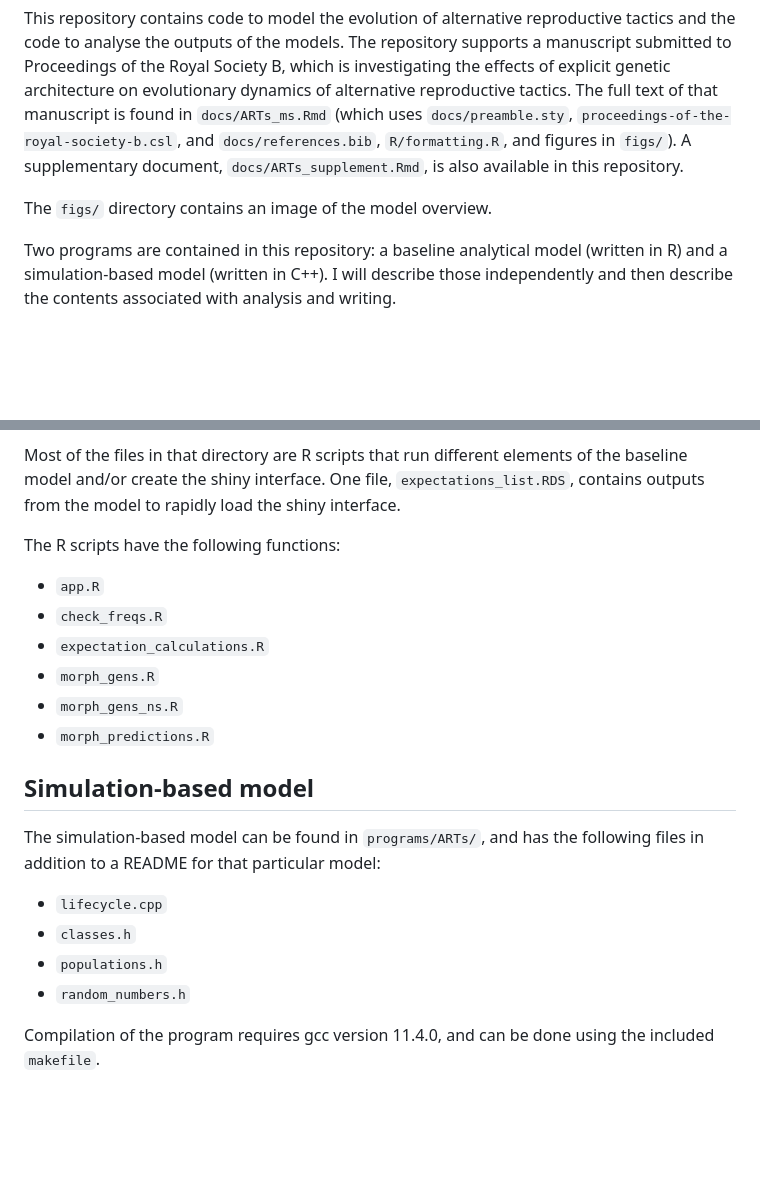
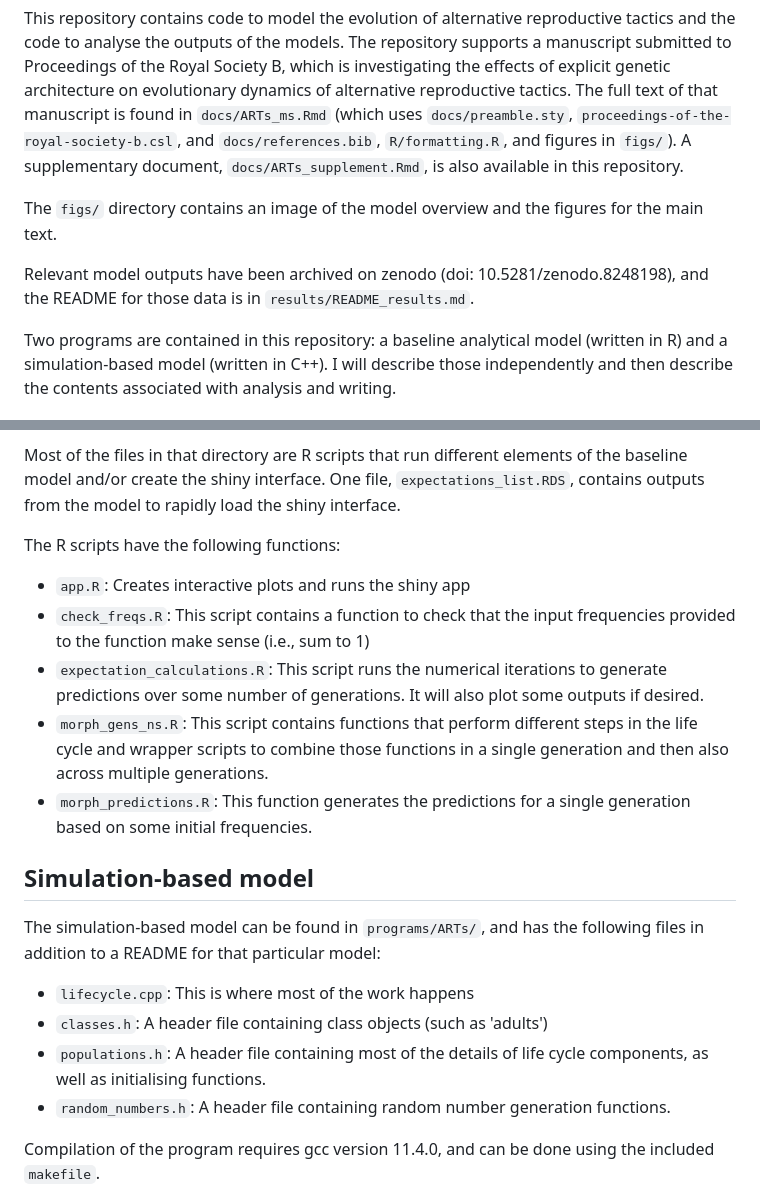
Before and after one commit to spflanagan/ARTs, a Markdown page: README.md, 2 parts joined by grey strips. GitHub-like rendering; blank space fills up the shorter version.

Commit message:
adding details to the readme

```diff
--- a/README.md
+++ b/README.md
@@ -5,7 +5,9 @@ The repository supports a manuscript submitted to Proceedings of the Royal Socie
 The full text of that manuscript is found in `docs/ARTs_ms.Rmd` (which uses `docs/preamble.sty`, `proceedings-of-the-royal-society-b.csl`, and `docs/references.bib`, `R/formatting.R`, and figures in `figs/`).
 A supplementary document, `docs/ARTs_supplement.Rmd`, is also available in this repository.
 
-The `figs/` directory contains an image of the model overview.
+The `figs/` directory contains an image of the model overview and the figures for the main text.
+
+Relevant model outputs have been archived on zenodo (doi: 10.5281/zenodo.8248198), and the README for those data is in `results/README_results.md`.
 
 Two programs are contained in this repository: a baseline analytical model (written in R) and a simulation-based model (written in C++). I will describe those independently and then describe the contents associated with analysis and writing.
 
@@ -17,21 +19,20 @@ Most of the files in that directory are R scripts that run different elements of
 
 The R scripts have the following functions:
 
-- `app.R`
-- `check_freqs.R`
-- `expectation_calculations.R`
-- `morph_gens.R`
-- `morph_gens_ns.R`
-- `morph_predictions.R`
+- `app.R`: Creates interactive plots and runs the shiny app
+- `check_freqs.R`: This script contains a function to check that the input frequencies provided to the function make sense (i.e., sum to 1)
+- `expectation_calculations.R`: This script runs the numerical iterations to generate predictions over some number of generations. It will also plot some outputs if desired.
+- `morph_gens_ns.R`: This script contains functions that perform different steps in the life cycle and wrapper scripts to combine those functions in a single generation and then also across multiple generations.
+- `morph_predictions.R`: This function generates the predictions for a single generation based on some initial frequencies.
 
 ## Simulation-based model
 
 The simulation-based model can be found in `programs/ARTs/`, and has the following files in addition to a README for that particular model:
 
-- `lifecycle.cpp`
-- `classes.h`
-- `populations.h`
-- `random_numbers.h`
+- `lifecycle.cpp`: This is where most of the work happens
+- `classes.h`: A header file containing class objects (such as 'adults')
+- `populations.h`: A header file containing most of the details of life cycle components, as well as initialising functions.
+- `random_numbers.h`: A header file containing random number generation functions.
 
 Compilation of the program requires gcc version 11.4.0, and can be done using the included `makefile`.
 
```
